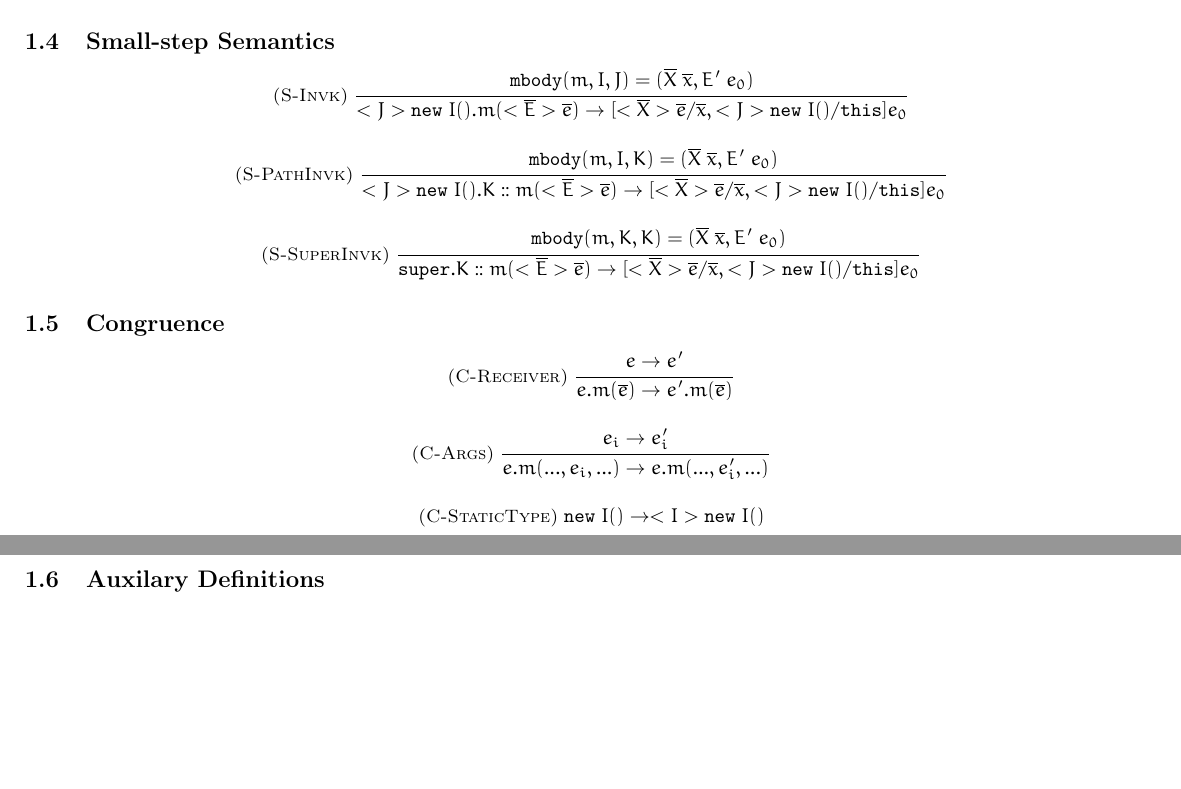
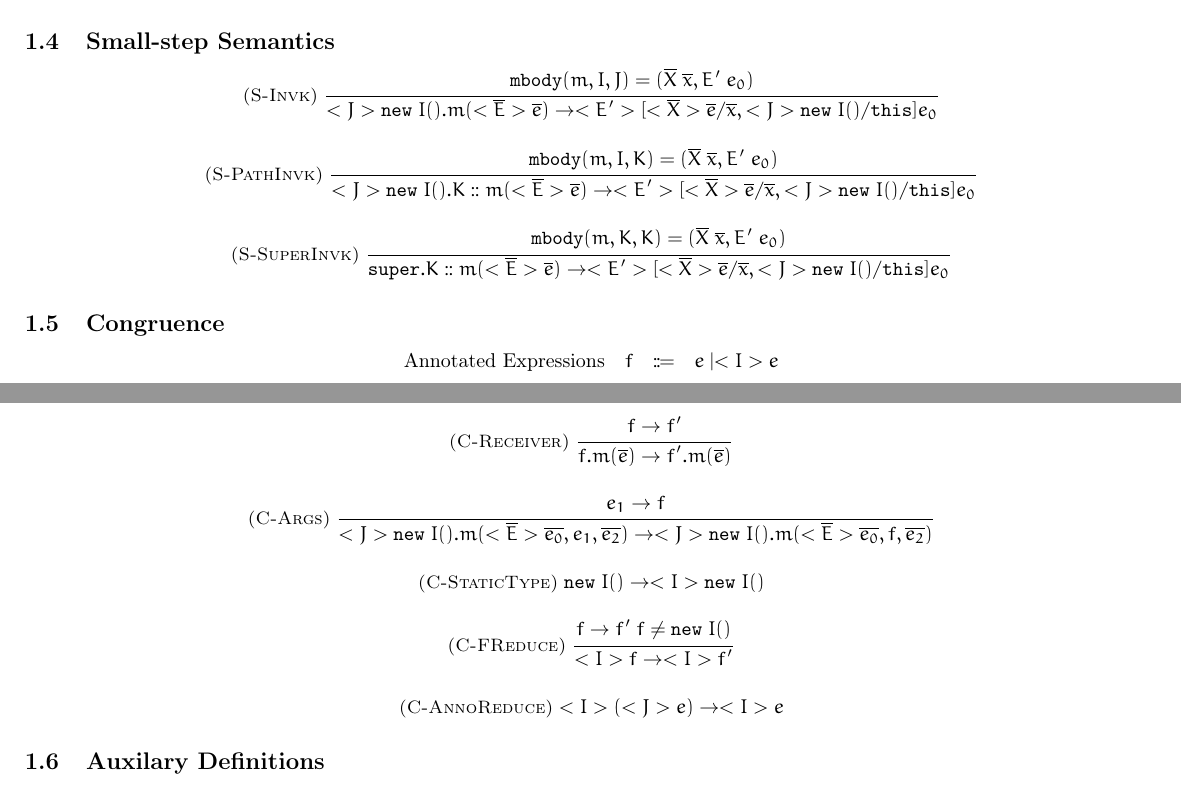
Before and after one commit to YanlinWang/MIM, a LaTeX document (formalization/formalization.tex, which reads formalization/mim/syntax.tex): two parts of pages 1 and 2 of 2, joined at a grey line, cut so that both start at the same text, the shorter picture padded with empty space. Compiled offline with pdfLaTeX.

Commit message:
cleanup document with f rules

```diff
--- a/formalization/formalization.tex
+++ b/formalization/formalization.tex
@@ -72,10 +72,13 @@
 
 
 \subsection{Congruence}
+\deff
 \begin{mathpar}
     \creceiver \\
     \cargs \\
     \cstatictype \\
+    \cfreduce \\
+    \cannoreduce
 \end{mathpar}
 
 
--- a/formalization/mim/syntax.tex
+++ b/formalization/mim/syntax.tex
@@ -114,18 +115,17 @@
 \inferrule* [left=(S-Invk)]
 {\mbody(m, I, J) = (\overline{X} \; \overline{x}, E' \; e_0)}
 {<J>\new{I}.m(<\overline{E}>\overline{e}) \to
-    [<\overline{X}>\overline{e}/\overline{x}, <J>\new{I}/\kwthis]e_0}
+    <E'>[<\overline{X}>\overline{e}/\overline{x}, <J>\new{I}/\kwthis]e_0}
 }
 
 \newcommand{\spathinvk} {
 \inferrule* [left=(S-PathInvk)]
 {\mbody(m, I, K) = (\overline{X} \; \overline{x}, E' \; e_0)}
 {<J>\new{I}.K::m(<\overline{E}>\overline{e}) \to
-    [<\overline{X}>\overline{e}/\overline{x}, <J>\new{I}/\kwthis]e_0}
+    <E'>[<\overline{X}>\overline{e}/\overline{x}, <J>\new{I}/\kwthis]e_0}
 }
 
 \newcommand{\ssuperinvk} {
 \inferrule* [left=(S-SuperInvk)]
 {\mbody(m, K, K) = (\overline{X} \; \overline{x}, E' \; e_0)}
 {\kwsuper.K::m(<\overline{E}>\overline{e}) \to
-    [<\overline{X}>\overline{e}/\overline{x}, <J>\new{I}/\kwthis]e_0}
@@ -131,0 +139 @@
+        \text{Annotated Expressions}   & f & \Coloneqq & e \mid <I>e
@@ -135 +150,3 @@
 \inferrule* [left=(C-Receiver)]
+{f \to f'}
+{f.m(\overline{e}) \to f'.m(\overline{e})}
@@ -138,6 +153,9 @@
 }
 
 \newcommand{\cargs} {
+%\inferrule* [left=(C-Args)]
+%{e_i \to e_i'}
+%{e.m(..., e_i, ...) \to e.m(..., e_i', ...)}
+%}
 \inferrule* [left=(C-Args)]
-{e_i \to e_i'}
-{e.m(..., e_i, ...) \to e.m(..., e_i', ...)}
+{e_1 \to f}
@@ -148,3 +169,16 @@
 {}
 {\new{I} \to <I>\new{I}}
 }
+
+\newcommand{\cfreduce} {
+\inferrule* [left=(C-FReduce)]
+{f \to f' \; f \neq \new{I}}
+{<I>f \to <I>f'}
+}
+
+\newcommand{\cannoreduce} {
+\inferrule* [left=(C-AnnoReduce)]
+{}
+{<I>(<J>e) \to <I>e}
+}
+%%%%%%%%%%%%%%%%%%%%%%%%%%%%%%%%%%%%%%%%%% syntax.tex end %%%%%%%%%%%%%%%%%%%%%%%%
```
Also changed, not shown: formalization/formalization.pdf, formalization/mim/syntax.tex (20 more changed lines), 1 other file.
